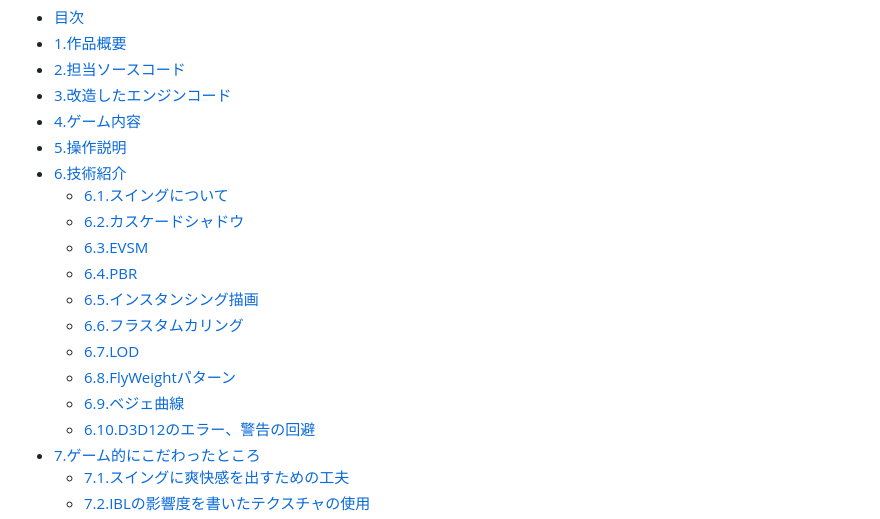
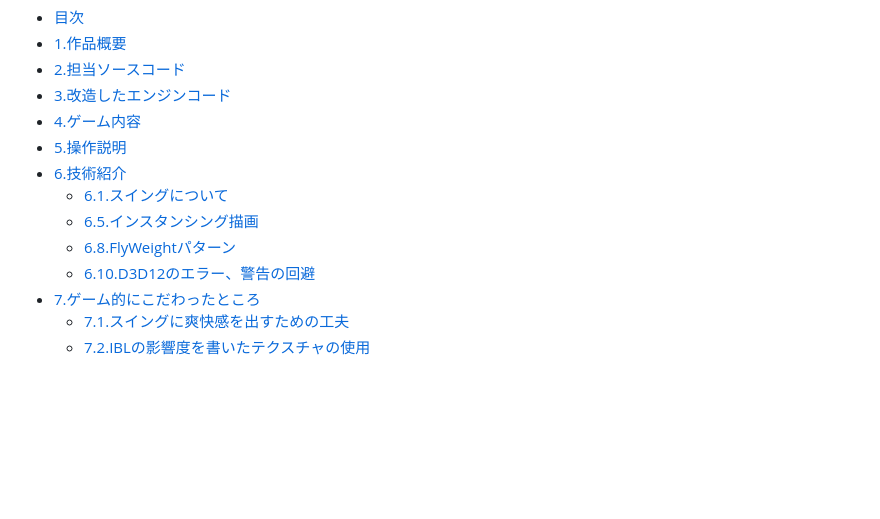
Before and after one commit to yonema/NinjaAttract_Portfolio, a Markdown page: NinjaAttract_Portfolio.md, the part around one of its changes. Rendered like a GitHub page; blank space fills up the shorter version.

```diff
--- a/NinjaAttract_Portfolio.md
+++ b/NinjaAttract_Portfolio.md
@@ -19,14 +19,8 @@
 - [5.操作説明](#5操作説明)
 - [6.技術紹介](#6技術紹介)
   - [6.1.スイングについて](#61スイングについて)
-  - [6.2.カスケードシャドウ](#62カスケードシャドウ)
-  - [6.3.EVSM](#63evsm)
-  - [6.4.PBR](#64pbr)
   - [6.5.インスタンシング描画](#65インスタンシング描画)
-  - [6.6.フラスタムカリング](#66フラスタムカリング)
-  - [6.7.LOD](#67lod)
   - [6.8.FlyWeightパターン](#68flyweightパターン)
-  - [6.9.ベジェ曲線](#69ベジェ曲線)
   - [6.10.D3D12のエラー、警告の回避](#610d3d12のエラー警告の回避)
 - [7.ゲーム的にこだわったところ](#7ゲーム的にこだわったところ)
   - [7.1.スイングに爽快感を出すための工夫](#71スイングに爽快感を出すための工夫)
```
Also changed, not shown: other parts of NinjaAttract_Portfolio.md (+77 -38 lines), images/d3d12Error1.jpg (added), powerPoint/assets/スクリーンショット 2022-02-04 161220.jpg (added), 2 other files.
